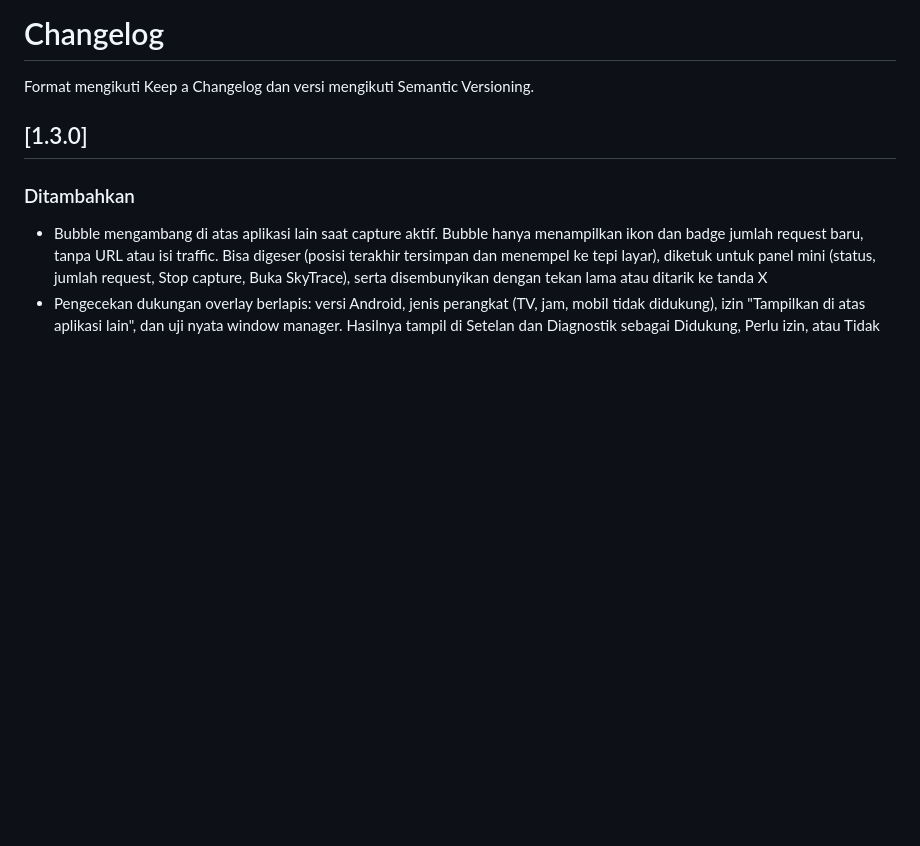
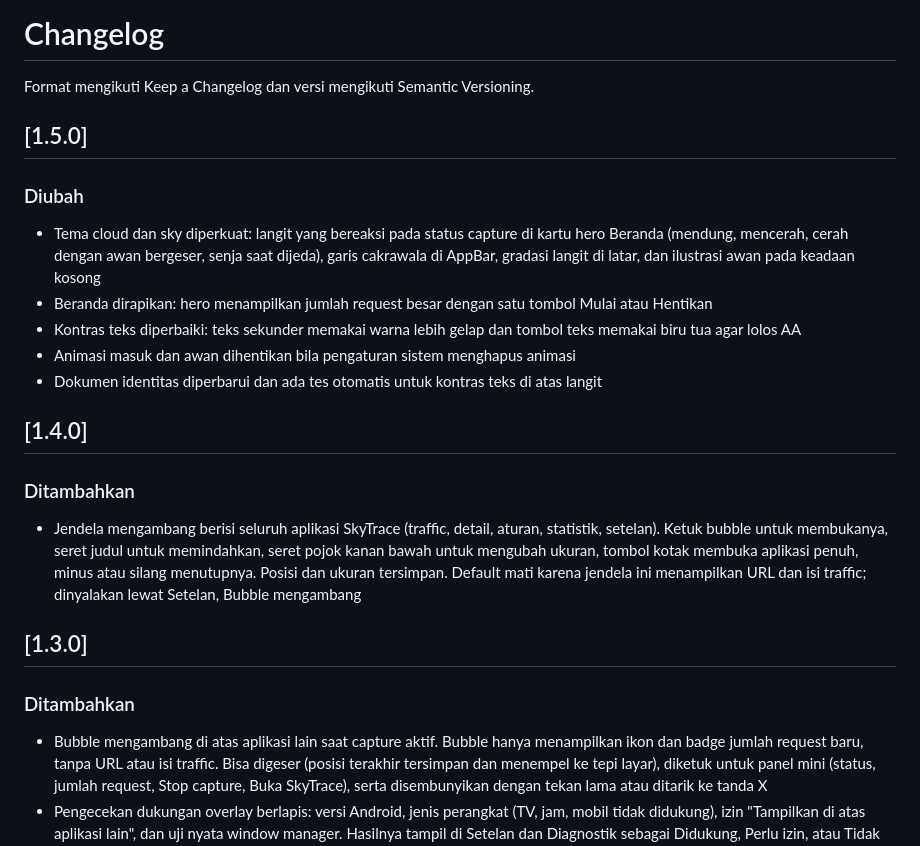
Before and after one commit to fidzzcodex-me/skytrace, a Markdown page: CHANGELOG.md, the part around the change. Rendered like a GitHub page; blank space fills up the shorter version.

```diff
--- a/CHANGELOG.md
+++ b/CHANGELOG.md
@@ -1,6 +1,22 @@
 # Changelog
 
 Format mengikuti Keep a Changelog dan versi mengikuti Semantic Versioning.
+
+## [1.5.0]
+
+### Diubah
+
+- Tema cloud dan sky diperkuat: langit yang bereaksi pada status capture di kartu hero Beranda (mendung, mencerah, cerah dengan awan bergeser, senja saat dijeda), garis cakrawala di AppBar, gradasi langit di latar, dan ilustrasi awan pada keadaan kosong
+- Beranda dirapikan: hero menampilkan jumlah request besar dengan satu tombol Mulai atau Hentikan
+- Kontras teks diperbaiki: teks sekunder memakai warna lebih gelap dan tombol teks memakai biru tua agar lolos AA
+- Animasi masuk dan awan dihentikan bila pengaturan sistem menghapus animasi
+- Dokumen identitas diperbarui dan ada tes otomatis untuk kontras teks di atas langit
+
+## [1.4.0]
+
+### Ditambahkan
+
+- Jendela mengambang berisi seluruh aplikasi SkyTrace (traffic, detail, aturan, statistik, setelan). Ketuk bubble untuk membukanya, seret judul untuk memindahkan, seret pojok kanan bawah untuk mengubah ukuran, tombol kotak membuka aplikasi penuh, minus atau silang menutupnya. Posisi dan ukuran tersimpan. Default mati karena jendela ini menampilkan URL dan isi traffic; dinyalakan lewat Setelan, Bubble mengambang
 
 ## [1.3.0]
 
```
